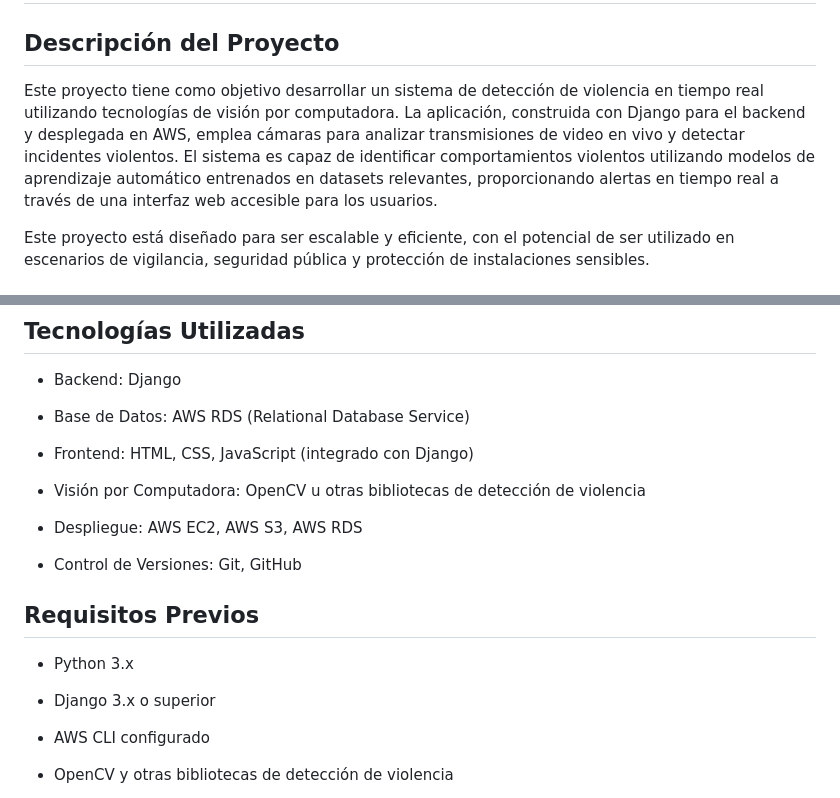
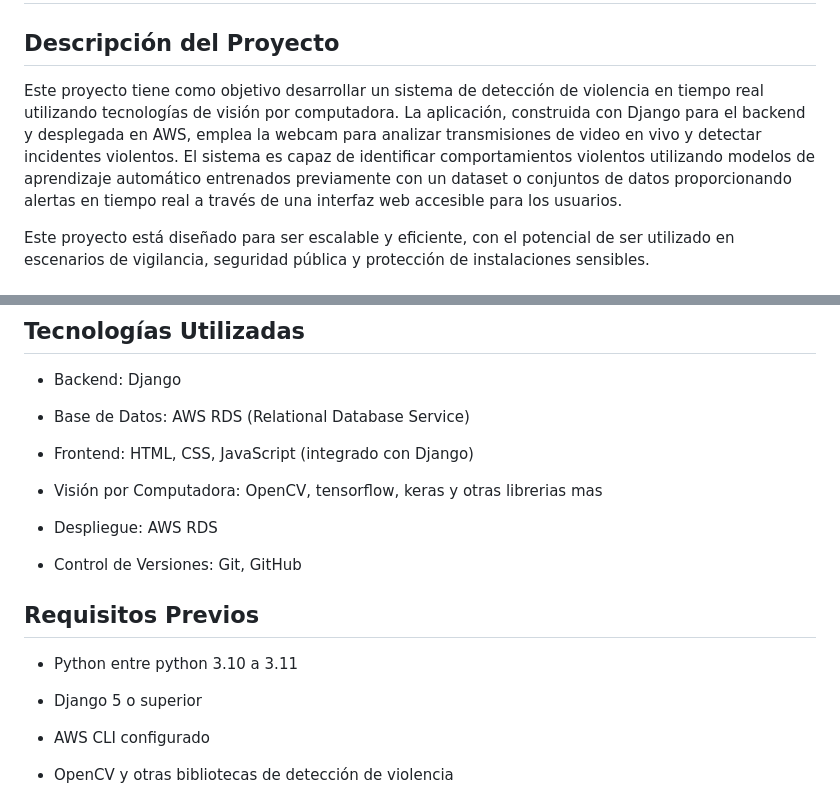
Before and after one commit to Diego-unemi/Proyecto-deteccion-de-violencia, a Markdown page: README.md, 2 parts joined by grey strips. Drawn GitHub-style.

```diff
--- a/README.md
+++ b/README.md
@@ -1,6 +1,6 @@
 # Detección de Violencia con Django y AWS
 ## Descripción del Proyecto
-Este proyecto tiene como objetivo desarrollar un sistema de detección de violencia en tiempo real utilizando tecnologías de visión por computadora. La aplicación, construida con Django para el backend y desplegada en AWS, emplea cámaras para analizar transmisiones de video en vivo y detectar incidentes violentos. El sistema es capaz de identificar comportamientos violentos utilizando modelos de aprendizaje automático entrenados en datasets relevantes, proporcionando alertas en tiempo real a través de una interfaz web accesible para los usuarios.
+Este proyecto tiene como objetivo desarrollar un sistema de detección de violencia en tiempo real utilizando tecnologías de visión por computadora. La aplicación, construida con Django para el backend y desplegada en AWS, emplea la webcam para analizar transmisiones de video en vivo y detectar incidentes violentos. El sistema es capaz de identificar comportamientos violentos utilizando modelos de aprendizaje automático entrenados previamente con un dataset o conjuntos de datos proporcionando alertas en tiempo real a través de una interfaz web accesible para los usuarios.
 
 Este proyecto está diseñado para ser escalable y eficiente, con el potencial de ser utilizado en escenarios de vigilancia, seguridad pública y protección de instalaciones sensibles.
 ## Características
@@ -17,18 +17,18 @@ Optimización y Escalabilidad: El sistema está optimizado para manejar un alto
 
 - Frontend: HTML, CSS, JavaScript (integrado con Django)
 
-- Visión por Computadora: OpenCV u otras bibliotecas de detección de violencia
+- Visión por Computadora: OpenCV, tensorflow, keras y otras librerias mas
 
-- Despliegue: AWS EC2, AWS S3, AWS RDS
+- Despliegue: AWS RDS
 
 - Control de Versiones: Git, GitHub
 
 
 ## Requisitos Previos
 
-- Python 3.x
+- Python entre python 3.10 a 3.11
 
-- Django 3.x o superior
+- Django 5 o superior
 
 - AWS CLI configurado
 
```
